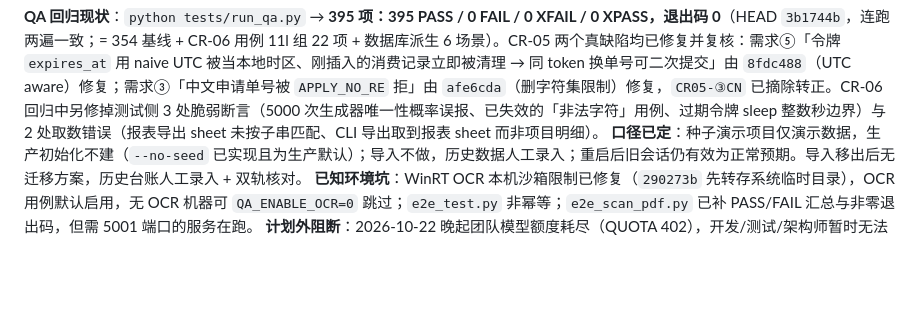
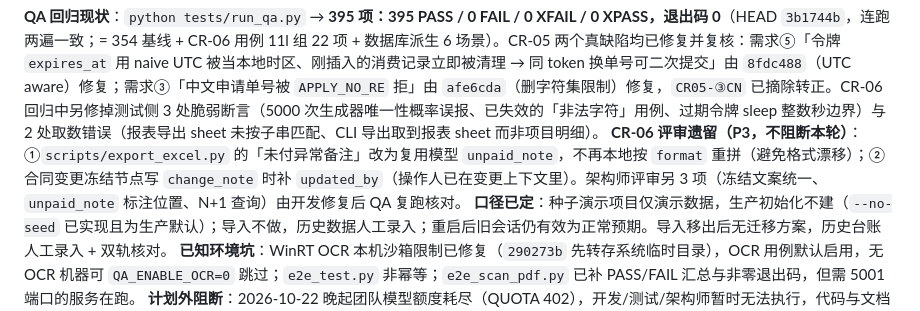
Before and after one commit to xiexl78/payment-progress-system, a Markdown page: docs/roadmap.md, the part around the change. Rendered like a GitHub page; blank space fills up the shorter version.

Commit message:
docs: 记录 CR-06 评审遗留 P3（导出备注复用 unpaid_note、冻结节点补 updated_by）

```diff
--- a/docs/roadmap.md
+++ b/docs/roadmap.md
@@ -96,6 +96,7 @@
 | CR-06 付款口径与冻结范围 | 已完成（验收通过） | 冻结判定统一为 `node.has_business`（申请/开票/付款任一发生即冻结，含「仅申请未付」「仅开票」），冻结节点 due/applied/invoice/paid/status/日期全不动、不承接差额；全冻结或新总额<冻结合计阻断。未付=`max(0,已申请−已付)`、未申请=`max(0,应付−已申请)`、超付申请/超应付/超额申请三数独立且钳 0（纯展示、不写库）；详情列改 9 列并加「已冻结」标签与两红标；报表列「超应付金额」「未付异常备注」、提醒按 `applied−paid>0`；两处导出表头/数值/备注一致；无新增列、旧库即时计算。回归 395 项 / 395 PASS / 0 FAIL / 0 XFAIL / 0 XPASS，连跑两遍退出码 0 |
 
 **QA 回归现状**：`python tests/run_qa.py` → **395 项：395 PASS / 0 FAIL / 0 XFAIL / 0 XPASS，退出码 0**（HEAD `3b1744b`，连跑两遍一致；= 354 基线 + CR-06 用例 11l 组 22 项 + 数据库派生 6 场景）。CR-05 两个真缺陷均已修复并复核：需求⑤「令牌 `expires_at` 用 naive UTC 被当本地时区、刚插入的消费记录立即被清理 → 同 token 换单号可二次提交」由 `8fdc488`（UTC aware）修复；需求③「中文申请单号被 `APPLY_NO_RE` 拒」由 `afe6cda`（删字符集限制）修复，`CR05-③CN` 已摘除转正。CR-06 回归中另修掉测试侧 3 处脆弱断言（5000 次生成器唯一性概率误报、已失效的「非法字符」用例、过期令牌 sleep 整数秒边界）与 2 处取数错误（报表导出 sheet 未按子串匹配、CLI 导出取到报表 sheet 而非项目明细）。
+**CR-06 评审遗留（P3，不阻断本轮）**：①`scripts/export_excel.py` 的「未付异常备注」改为复用模型 `unpaid_note`，不再本地按 `format` 重拼（避免格式漂移）；②合同变更冻结节点写 `change_note` 时补 `updated_by`（操作人已在变更上下文里）。架构师评审另 3 项（冻结文案统一、`unpaid_note` 标注位置、N+1 查询）由开发修复后 QA 复跑核对。
 **口径已定**：种子演示项目仅演示数据，生产初始化不建（`--no-seed` 已实现且为生产默认）；导入不做，历史数据人工录入；重启后旧会话仍有效为正常预期。导入移出后无迁移方案，历史台账人工录入 + 双轨核对。
 **已知环境坑**：WinRT OCR 本机沙箱限制已修复（`290273b` 先转存系统临时目录），OCR 用例默认启用，无 OCR 机器可 `QA_ENABLE_OCR=0` 跳过；`e2e_test.py` 非幂等；`e2e_scan_pdf.py` 已补 PASS/FAIL 汇总与非零退出码，但需 5001 端口的服务在跑。
 **计划外阻断**：2026-10-22 晚起团队模型额度耗尽（QUOTA 402），开发/测试/架构师暂时无法执行，代码与文档均已落盘。
```
